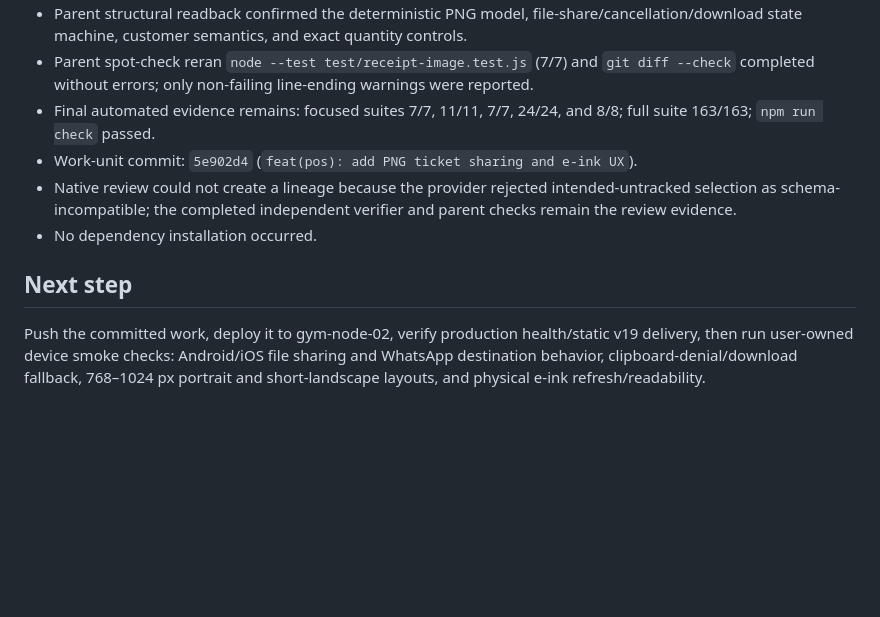
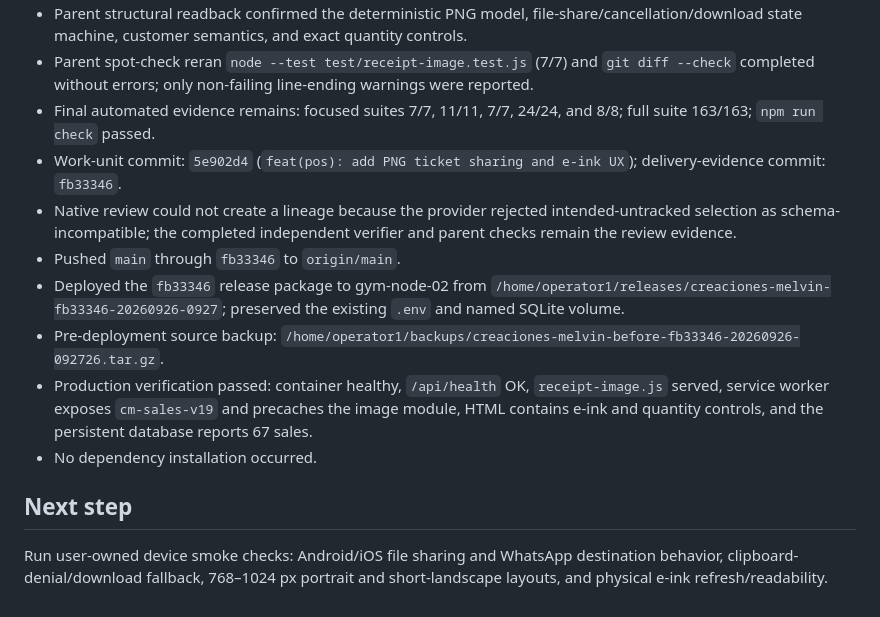
Before and after one commit to melvinarana08/CreacionesMelvinWeb, a Markdown page: odd/tasks/visual-ticket-mobile-eink-ux.md, the part around the change. GitHub-like rendering; blank space fills up the shorter version.

Commit message:
docs(odd): record visual UX deployment

```diff
--- a/odd/tasks/visual-ticket-mobile-eink-ux.md
+++ b/odd/tasks/visual-ticket-mobile-eink-ux.md
@@ -91,9 +91,13 @@ Make ticket sharing preserve its visual structure, make customer entry unmistaka
 - Parent structural readback confirmed the deterministic PNG model, file-share/cancellation/download state machine, customer semantics, and exact quantity controls.
 - Parent spot-check reran `node --test test/receipt-image.test.js` (7/7) and `git diff --check` completed without errors; only non-failing line-ending warnings were reported.
 - Final automated evidence remains: focused suites 7/7, 11/11, 7/7, 24/24, and 8/8; full suite 163/163; `npm run check` passed.
-- Work-unit commit: `5e902d4` (`feat(pos): add PNG ticket sharing and e-ink UX`).
+- Work-unit commit: `5e902d4` (`feat(pos): add PNG ticket sharing and e-ink UX`); delivery-evidence commit: `fb33346`.
 - Native review could not create a lineage because the provider rejected intended-untracked selection as schema-incompatible; the completed independent verifier and parent checks remain the review evidence.
+- Pushed `main` through `fb33346` to `origin/main`.
+- Deployed the `fb33346` release package to gym-node-02 from `/home/operator1/releases/creaciones-melvin-fb33346-20260926-0927`; preserved the existing `.env` and named SQLite volume.
+- Pre-deployment source backup: `/home/operator1/backups/creaciones-melvin-before-fb33346-20260926-092726.tar.gz`.
+- Production verification passed: container healthy, `/api/health` OK, `receipt-image.js` served, service worker exposes `cm-sales-v19` and precaches the image module, HTML contains e-ink and quantity controls, and the persistent database reports 67 sales.
 - No dependency installation occurred.
 
 ## Next step
-Push the committed work, deploy it to gym-node-02, verify production health/static v19 delivery, then run user-owned device smoke checks: Android/iOS file sharing and WhatsApp destination behavior, clipboard-denial/download fallback, 768–1024 px portrait and short-landscape layouts, and physical e-ink refresh/readability.
+Run user-owned device smoke checks: Android/iOS file sharing and WhatsApp destination behavior, clipboard-denial/download fallback, 768–1024 px portrait and short-landscape layouts, and physical e-ink refresh/readability.
```
